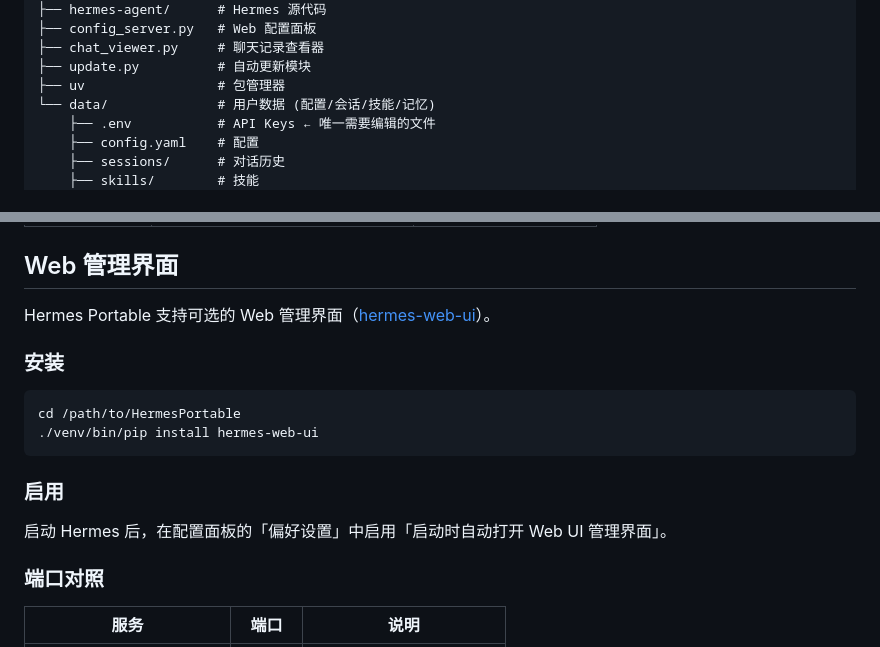
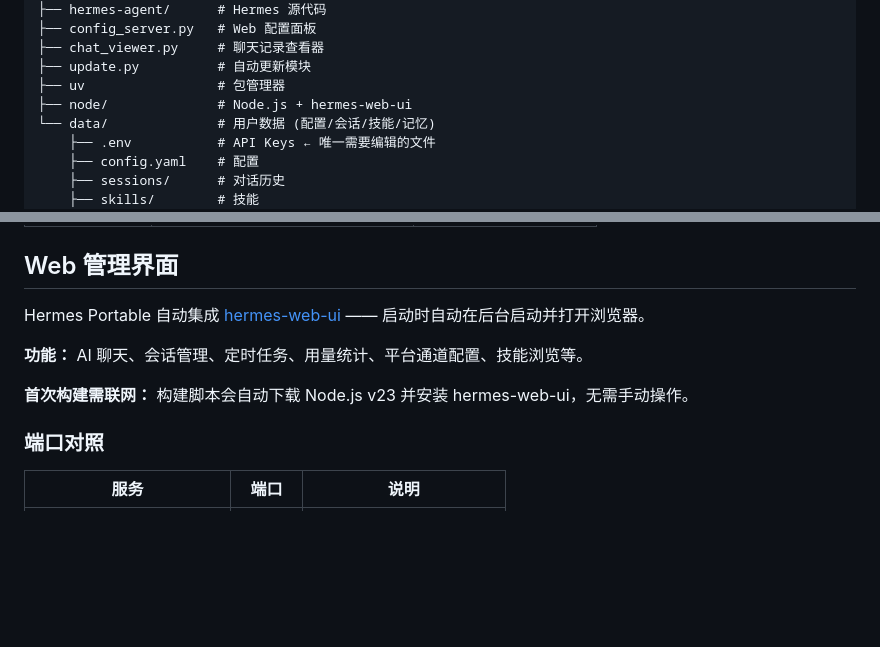
Before and after one commit to yuluyangguang1/hermes-portable, a Markdown page: README.md, 2 parts joined by grey strips. Drawn GitHub-style; blank space fills up the shorter version.

Commit message:
docs: 更新 README，Web UI 改为自动集成

````diff
--- a/README.md
+++ b/README.md
@@ -70,6 +70,7 @@ HermesPortable/
 ├── chat_viewer.py     # 聊天记录查看器
 ├── update.py          # 自动更新模块
 ├── uv                 # 包管理器
+├── node/              # Node.js + hermes-web-ui
 └── data/              # 用户数据 (配置/会话/技能/记忆)
     ├── .env           # API Keys ← 唯一需要编辑的文件
     ├── config.yaml    # 配置
@@ -102,18 +103,11 @@ HermesPortable/
 
 ## Web 管理界面
 
-Hermes Portable 支持可选的 Web 管理界面（[hermes-web-ui](https://github.com/EKKOLearnAI/hermes-web-ui)）。
+Hermes Portable 自动集成 [hermes-web-ui](https://github.com/EKKOLearnAI/hermes-web-ui) —— 启动时自动在后台启动并打开浏览器。
 
-### 安装
+**功能：** AI 聊天、会话管理、定时任务、用量统计、平台通道配置、技能浏览等。
 
-```bash
-cd /path/to/HermesPortable
-./venv/bin/pip install hermes-web-ui
-```
-
-### 启用
-
-启动 Hermes 后，在配置面板的「偏好设置」中启用「启动时自动打开 Web UI 管理界面」。
+**首次构建需联网：** 构建脚本会自动下载 Node.js v23 并安装 hermes-web-ui，无需手动操作。
 
 ### 端口对照
 
````
